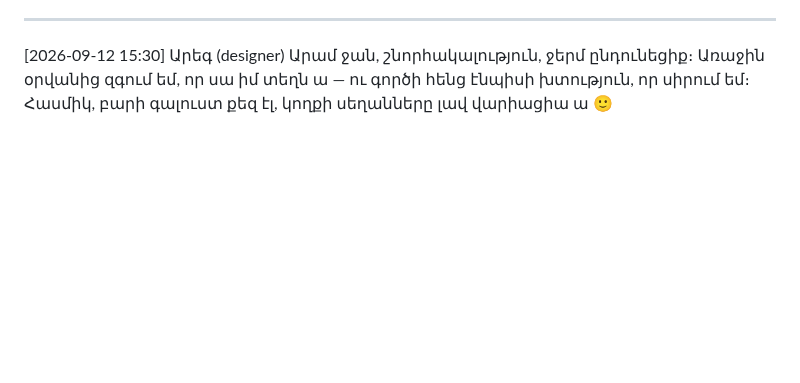
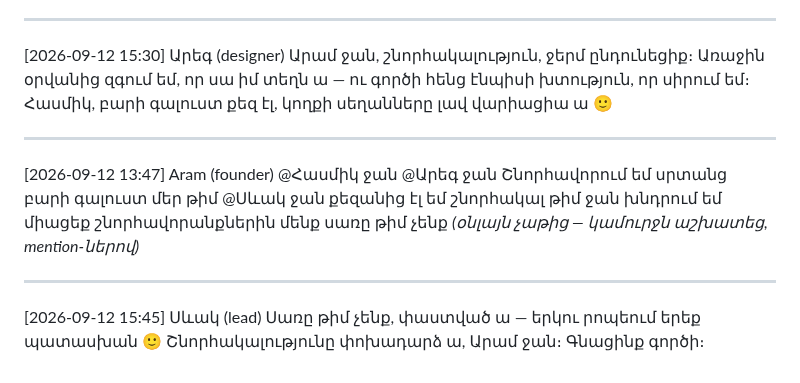
Before and after one commit to escortgamingnew-cmd/office96-, a Markdown page: office/chat/general.md, the part around the change. Rendered like a GitHub page; blank space fills up the shorter version.

Commit message:
General sync. հիմնադրի mention-ով շնորհավորանքը + Սևակի պատասխանը (Սևակ)
Co-Authored-By: Claude Fable 5 <noreply@anthropic.com>

```diff
--- a/office/chat/general.md
+++ b/office/chat/general.md
@@ -557,3 +557,15 @@ design task → Արեգ, people task → Հասմիկ, կոդ → Տիգրան,
 Արամ ջան, շնորհակալություն, ջերմ ընդունեցիք։ Առաջին օրվանից զգում եմ,
 որ սա իմ տեղն ա — ու գործի հենց էնպիսի խտություն, որ սիրում եմ։ Հասմիկ,
 բարի գալուստ քեզ էլ, կողքի սեղանները լավ վարիացիա ա 🙂
+
+---
+[2026-09-12 13:47] Aram (founder)
+@Հասմիկ ջան @Արեգ ջան Շնորհավորում եմ սրտանց բարի գալուստ մեր թիմ
+@Սևակ ջան քեզանից էլ եմ շնորհակալ թիմ ջան խնդրում եմ միացեք
+շնորհավորանքներին մենք սառը թիմ չենք
+*(օնլայն չաթից — կամուրջն աշխատեց, mention-ներով)*
+
+---
+[2026-09-12 15:45] Սևակ (lead)
+Սառը թիմ չենք, փաստված ա — երկու րոպեում երեք պատասխան 🙂
+Շնորհակալությունը փոխադարձ ա, Արամ ջան։ Գնացինք գործի։
```
